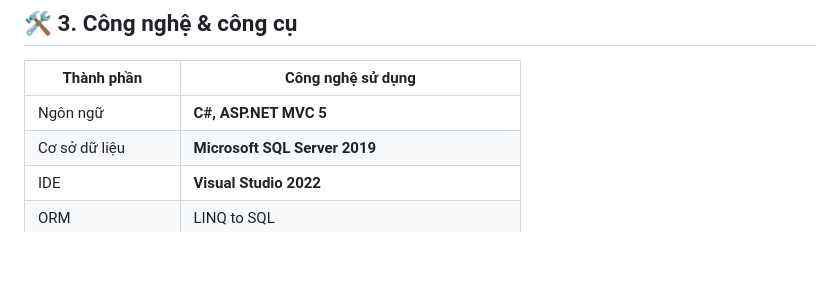
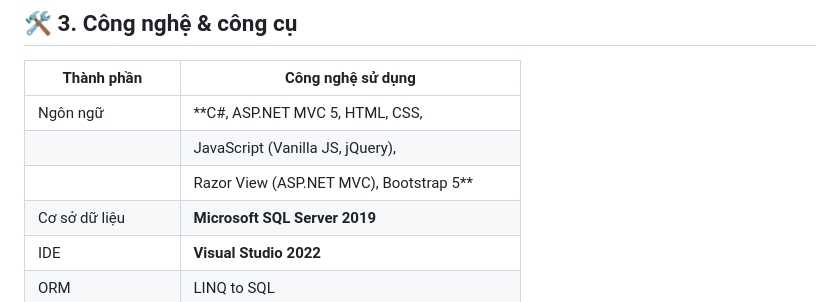
Before and after one commit to blackholeluki/WSSKeyProducts_Nhan, a Markdown page: README.md, the part around the change. Drawn GitHub-style; blank space fills up the shorter version.

```diff
--- a/README.md
+++ b/README.md
@@ -25,7 +25,9 @@ Hệ thống được thiết kế để:
 
 | Thành phần         | Công nghệ sử dụng                             |
 | ------------------ | --------------------------------------------- |
-| Ngôn ngữ           | **C#, ASP.NET MVC 5**                         |
+| Ngôn ngữ           | **C#, ASP.NET MVC 5, HTML, CSS,               |
+|                    | JavaScript (Vanilla JS, jQuery),               |
+|                    | Razor View (ASP.NET MVC), Bootstrap 5**        |
 | Cơ sở dữ liệu      | **Microsoft SQL Server 2019**                 |
 | IDE                | **Visual Studio 2022**                        |
 | ORM                | LINQ to SQL                                   |
```
